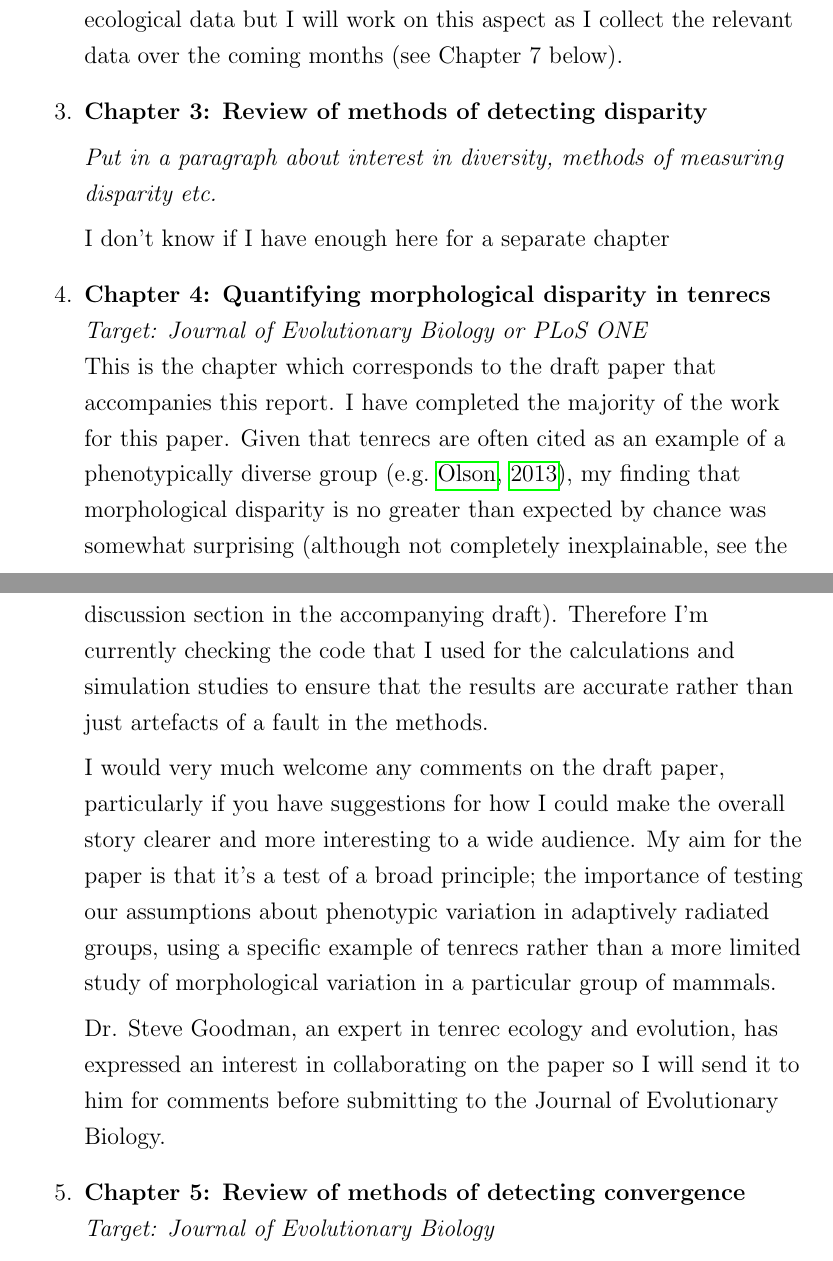
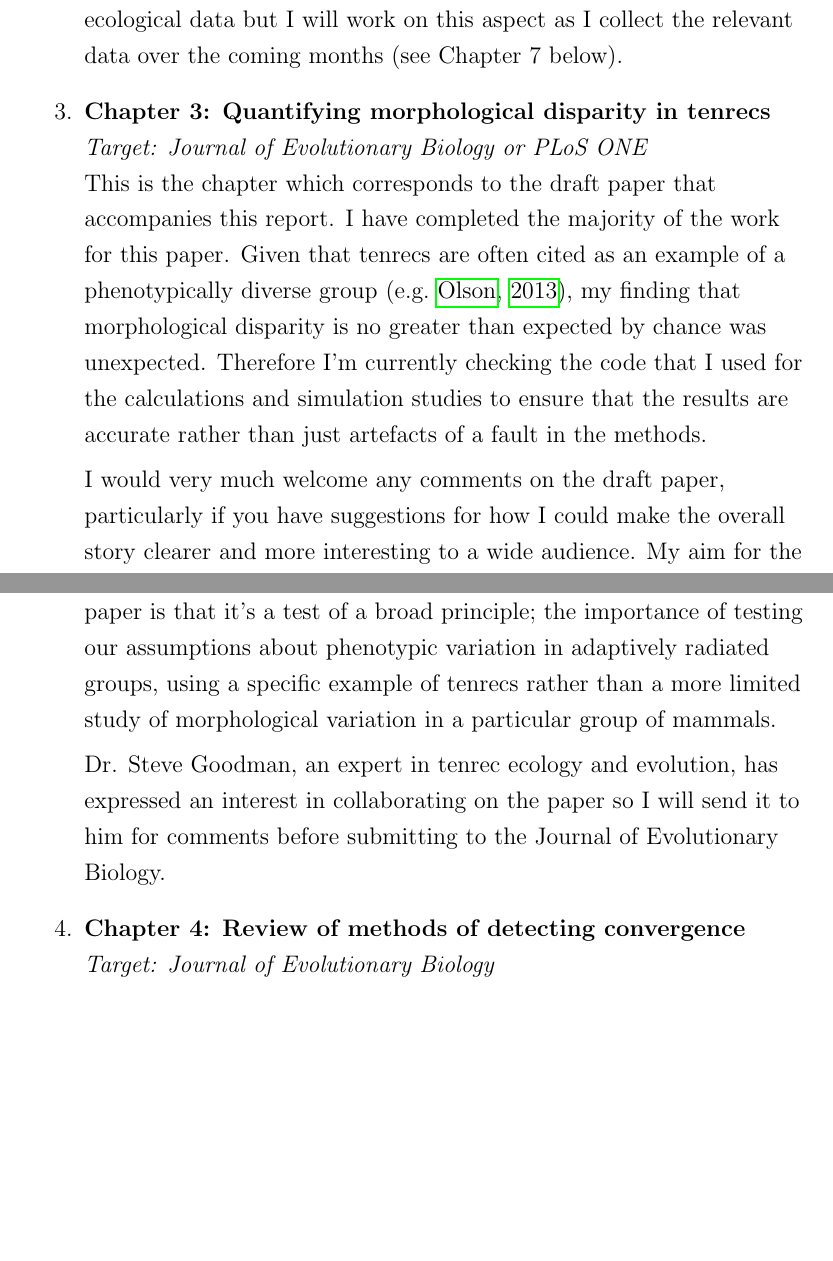
Before and after one commit to SiveFinlay/ContinuationReport, a LaTeX document (ContinuationReport_SFinlay.tex): two parts of pages 2 and 3 of 12 before the commit and two parts of pages 2 and 3 of 11 after it, joined at a grey line, cut so that both start at the same text, the shorter picture padded with empty space. Compiled offline with pdfLaTeX.

Commit message:
Removed the references to a separate chapter on methods of measuring disparity

```diff
--- a/ContinuationReport_SFinlay.tex
+++ b/ContinuationReport_SFinlay.tex
@@ -33,16 +33,12 @@ My thesis will be based on two main data sources; morphological and ecological.
 I have collected all of the data and completed most of the writing for the morphological section of this chapter. I haven't started the sections relating to the ecological data but I will work on this aspect as I collect the relevant data over the coming months (see Chapter 7 below).
 
 
-\item \textbf{Chapter 3: Review of methods of detecting disparity}
-
-\textit{Put in a paragraph about interest in diversity, methods of measuring disparity etc.}
-
-I don't know if I have enough here for a separate chapter
+%Don't do a separate chapter on methods of measuring disparity; put that information into the start of chapter 3
 
 
-\item \textbf{Chapter 4: Quantifying morphological disparity in tenrecs}\\
+\item \textbf{Chapter 3: Quantifying morphological disparity in tenrecs}\\
 \textit{Target: Journal of Evolutionary Biology or PLoS ONE}\\
-This is the chapter which corresponds to the draft paper that accompanies this report. I have completed the majority of the work for this paper. Given that tenrecs are often cited as an example of a phenotypically diverse group \citep[e.g.][]{Olson2013}, my finding that morphological disparity is no greater than expected by chance was somewhat surprising (although not completely inexplainable, see the discussion section in the accompanying draft). Therefore I'm currently checking the code that I used for the calculations and simulation studies to ensure that the results are accurate rather than just artefacts of a fault in the methods.
+This is the chapter which corresponds to the draft paper that accompanies this report. I have completed the majority of the work for this paper. Given that tenrecs are often cited as an example of a phenotypically diverse group \citep[e.g.][]{Olson2013}, my finding that morphological disparity is no greater than expected by chance was unexpected. Therefore I'm currently checking the code that I used for the calculations and simulation studies to ensure that the results are accurate rather than just artefacts of a fault in the methods.
 
 %Remember that this meeting will be at the end of May so hopefully I should have these coding checks done by then
 
@@ -50,7 +46,7 @@ I would very much welcome any comments on the draft paper, particularly if you h
 
 Dr. Steve Goodman, an expert in tenrec ecology and evolution, has expressed an interest in collaborating on the paper so I will send it to him for comments before submitting to the Journal of Evolutionary Biology.
 
-\item \textbf{Chapter 5: Review of methods of detecting convergence}\\
+\item \textbf{Chapter 4: Review of methods of detecting convergence}\\
 \textit{Target: Journal of Evolutionary Biology}
 
 Convergence is a common evolutionary pattern of historical significance and interest in evolutionary biology because it relates to questions of the relative roles of determinism and contingency in evolution \citep[c.f][]{Blount2008}. Many studies of convergence are purely qualitative descriptions of apparent patterns of similarity among species \citep[e.g.][]{Ben-Moshe2001, Leal2002, Fleischer2008} including recent studies of genomic convergence \citep{Jones2012, Parker2013}.
```
Also changed, not shown: ContinuationReport_SFinlay.tex (12 more changed lines).
